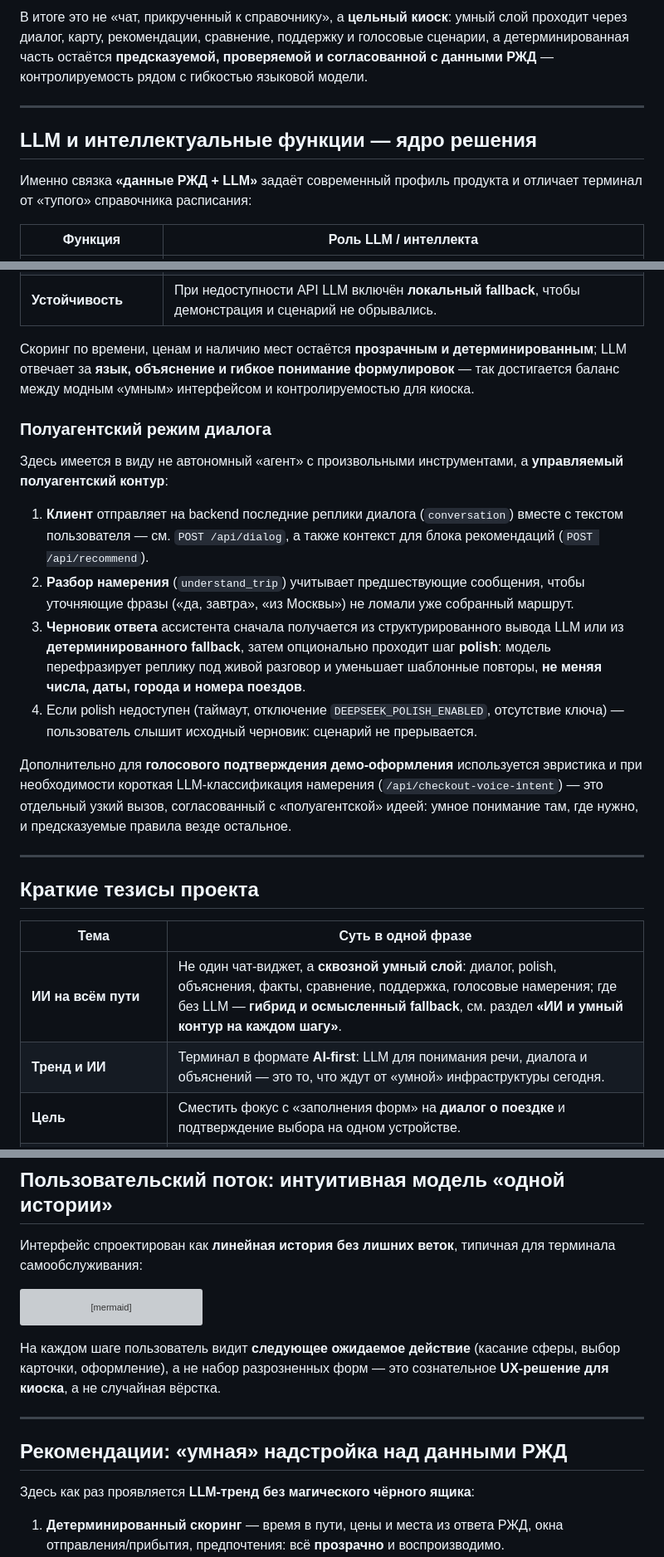
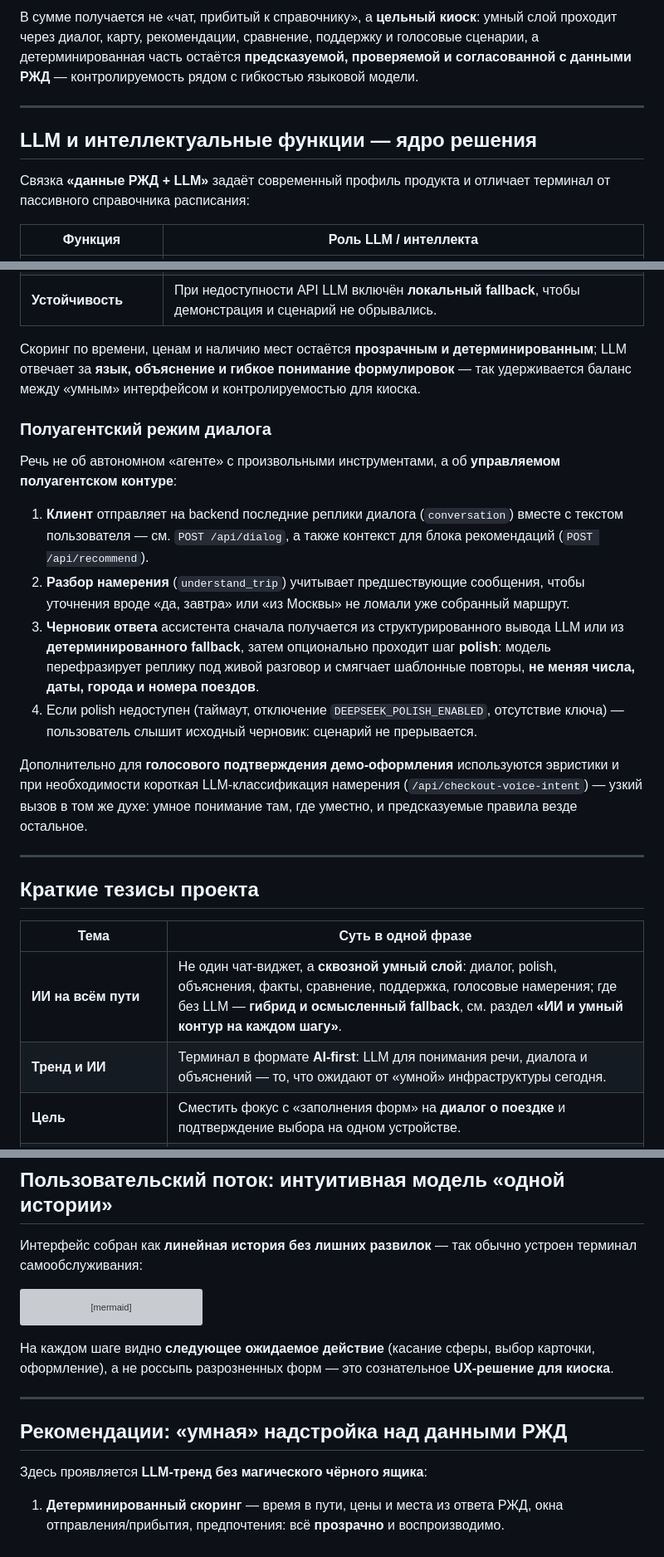
Before and after one commit to MrDragon13/RZHD_ticket, a Markdown page: README.md, 3 parts joined by grey strips. Shown at 83% size. GitHub-like rendering; grey boxes are pictures that could not be loaded.

````diff
--- a/README.md
+++ b/README.md
@@ -39,11 +41,11 @@
 
-В итоге это не «чат, прикрученный к справочнику», а **цельный киоск**: умный слой проходит через диалог, карту, рекомендации, сравнение, поддержку и голосовые сценарии, а детерминированная часть остаётся **предсказуемой, проверяемой и согласованной с данными РЖД** — контролируемость рядом с гибкостью языковой модели.
+В сумме получается не «чат, прибитый к справочнику», а **цельный киоск**: умный слой проходит через диалог, карту, рекомендации, сравнение, поддержку и голосовые сценарии, а детерминированная часть остаётся **предсказуемой, проверяемой и согласованной с данными РЖД** — контролируемость рядом с гибкостью языковой модели.
 
 ---
 
 ## LLM и интеллектуальные функции — ядро решения
 
-Именно связка **«данные РЖД + LLM»** задаёт современный профиль продукта и отличает терминал от «тупого» справочника расписания:
+Связка **«данные РЖД + LLM»** задаёт современный профиль продукта и отличает терминал от пассивного справочника расписания:
 
 | Функция | Роль LLM / интеллекта |
 |---------|------------------------|
@@ -57,18 +59,18 @@
 | **Нестандартные запросы** | При необходимости — **LLM-ранжирование** порядка поездов (например, неочевидные формулировки пассажира). |
 | **Устойчивость** | При недоступности API LLM включён **локальный fallback**, чтобы демонстрация и сценарий не обрывались. |
 
-Скоринг по времени, ценам и наличию мест остаётся **прозрачным и детерминированным**; LLM отвечает за **язык, объяснение и гибкое понимание формулировок** — так достигается баланс между модным «умным» интерфейсом и контролируемостью для киоска.
+Скоринг по времени, ценам и наличию мест остаётся **прозрачным и детерминированным**; LLM отвечает за **язык, объяснение и гибкое понимание формулировок** — так удерживается баланс между «умным» интерфейсом и контролируемостью для киоска.
 
 ### Полуагентский режим диалога
 
-Здесь имеется в виду не автономный «агент» с произвольными инструментами, а **управляемый полуагентский контур**:
+Речь не об автономном «агенте» с произвольными инструментами, а об **управляемом полуагентском контуре**:
 
 1. **Клиент** отправляет на backend последние реплики диалога (`conversation`) вместе с текстом пользователя — см. `POST /api/dialog`, а также контекст для блока рекомендаций (`POST /api/recommend`).
-2. **Разбор намерения** (`understand_trip`) учитывает предшествующие сообщения, чтобы уточняющие фразы («да, завтра», «из Москвы») не ломали уже собранный маршрут.
-3. **Черновик ответа** ассистента сначала получается из структурированного вывода LLM или из **детерминированного fallback**, затем опционально проходит шаг **polish**: модель перефразирует реплику под живой разговор и уменьшает шаблонные повторы, **не меняя числа, даты, города и номера поездов**.
+2. **Разбор намерения** (`understand_trip`) учитывает предшествующие сообщения, чтобы уточнения вроде «да, завтра» или «из Москвы» не ломали уже собранный маршрут.
+3. **Черновик ответа** ассистента сначала получается из структурированного вывода LLM или из **детерминированного fallback**, затем опционально проходит шаг **polish**: модель перефразирует реплику под живой разговор и смягчает шаблонные повторы, **не меняя числа, даты, города и номера поездов**.
 4. Если polish недоступен (таймаут, отключение `DEEPSEEK_POLISH_ENABLED`, отсутствие ключа) — пользователь слышит исходный черновик: сценарий не прерывается.
 
-Дополнительно для **голосового подтверждения демо-оформления** используется эвристика и при необходимости короткая LLM-классификация намерения (`/api/checkout-voice-intent`) — это отдельный узкий вызов, согласованный с «полуагентской» идеей: умное понимание там, где нужно, и предсказуемые правила везде остальное.
+Дополнительно для **голосового подтверждения демо-оформления** используются эвристики и при необходимости короткая LLM-классификация намерения (`/api/checkout-voice-intent`) — узкий вызов в том же духе: умное понимание там, где уместно, и предсказуемые правила везде остальное.
 
 ---
 
@@ -77,7 +79,7 @@
 | Тема | Суть в одной фразе |
 |------|---------------------------|
 | **ИИ на всём пути** | Не один чат-виджет, а **сквозной умный слой**: диалог, polish, объяснения, факты, сравнение, поддержка, голосовые намерения; где без LLM — **гибрид и осмысленный fallback**, см. раздел **«ИИ и умный контур на каждом шагу»**. |
-| **Тренд и ИИ** | Терминал в формате **AI-first**: LLM для понимания речи, диалога и объяснений — это то, что ждут от «умной» инфраструктуры сегодня. |
+| **Тренд и ИИ** | Терминал в формате **AI-first**: LLM для понимания речи, диалога и объяснений — то, что ожидают от «умной» инфраструктуры сегодня. |
 | **Цель** | Сместить фокус с «заполнения форм» на **диалог о поездке** и подтверждение выбора на одном устройстве. |
 | **Ценность для инфраструктуры** | Самообслуживание с **интеллектуальным ассистентом** разгружает живые линии: типовые запросы закрываются на киоске с объяснениями и подсказками. |
 | **Интеллект** | **Гибрид** и **полуагентский диалог**: детерминированный скоринг и данные расписания **+** LLM для языка, памяти реплик, перефразирования черновиков (`polish`) и пояснений; при сбое API — **fallback**. |
@@ -127,7 +129,7 @@
 
 ## Пользовательский поток: интуитивная модель «одной истории»
 
-Интерфейс спроектирован как **линейная история без лишних веток**, типичная для терминала самообслуживания:
+Интерфейс собран как **линейная история без лишних развилок** — так обычно устроен терминал самообслуживания:
 
 ```mermaid
 flowchart LR
@@ -138,13 +140,13 @@ flowchart LR
   E --> F[Демо-билет]
 ```
 
-На каждом шаге пользователь видит **следующее ожидаемое действие** (касание сферы, выбор карточки, оформление), а не набор разрозненных форм — это сознательное **UX-решение для киоска**, а не случайная вёрстка.
+На каждом шаге видно **следующее ожидаемое действие** (касание сферы, выбор карточки, оформление), а не россыпь разрозненных форм — это сознательное **UX-решение для киоска**.
 
 ---
 
 ## Рекомендации: «умная» надстройка над данными РЖД
 
-Здесь как раз проявляется **LLM-тренд без магического чёрного ящика**:
+Здесь проявляется **LLM-тренд без магического чёрного ящика**:
 
 1. **Детерминированный скоринг** — время в пути, цены и места из ответа РЖД, окна отправления/прибытия, предпочтения: всё **прозрачно** и воспроизводимо.
 2. **LLM** даёт **человекочитаемое объяснение** лучшего варианта и усиливает **понимание нетривиальных запросов**; при необходимости — **умное упорядочивание** списка поездов под нестандартную формулировку.
````
Also changed, not shown: other parts of README.md (+39 -36 lines).
